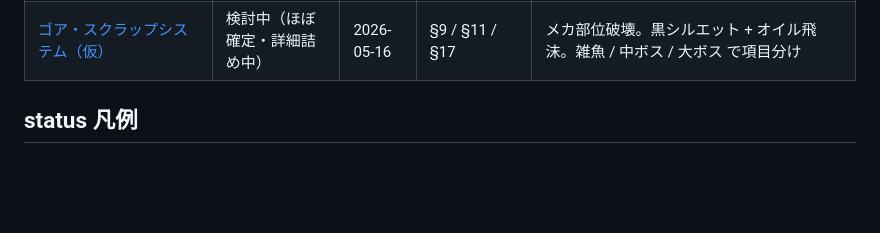
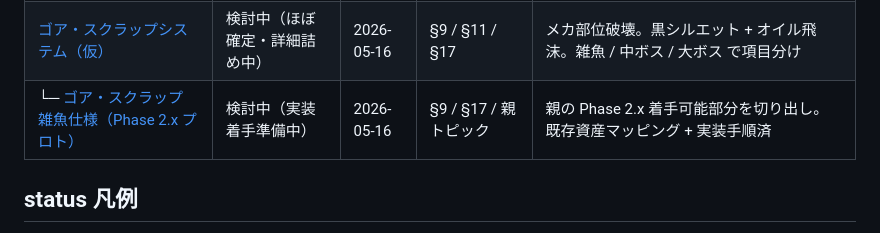
Before and after one commit to ryoten82/breakout, a Markdown page: spec-room/INDEX.md, the part around the change. Drawn GitHub-style; blank space fills up the shorter version.

Commit message:
docs(spec-room): ゴア・スクラップ 雑魚仕様（Phase 2.x プロト）を別トピックに切り出し

```diff
--- a/spec-room/INDEX.md
+++ b/spec-room/INDEX.md
@@ -16,6 +16,7 @@
 | [壁やられシステム（衝突先別挙動）](archive/wall-yarare-system.md) | 昇格済（実装着手中） | 2026-05-15 | §9.4.1（新設） | 壁=張り付き / 敵=拡散連鎖 / 壊れ物=破壊。実装は壁→敵→壊れ物の順 |
 | [相打ち演出（必殺技 × ボス攻撃）](discussions/mutual-hit-flavor.md) | アイデア記録 | 2026-05-16 | §9 / §11 / §17 | フレーバー演出。狙えない・たまに見える設計。実装は Phase 3 ボス戦と同時期 |
 | [ゴア・スクラップシステム（仮）](discussions/gore-scrap-system.md) | 検討中（ほぼ確定・詳細詰め中） | 2026-05-16 | §9 / §11 / §17 | メカ部位破壊。黒シルエット + オイル飛沫。雑魚 / 中ボス / 大ボス で項目分け |
+| └─ [ゴア・スクラップ 雑魚仕様（Phase 2.x プロト）](discussions/gore-scrap-mob-prototype.md) | 検討中（実装着手準備中） | 2026-05-16 | §9 / §17 / 親トピック | 親の Phase 2.x 着手可能部分を切り出し。既存資産マッピング + 実装手順済 |
 
 ## status 凡例
 - **検討中**: discussions/ に存在・議論進行中
```
Also changed, not shown: spec-room/discussions/gore-scrap-mob-prototype.md (added, +128 -0 lines), spec-room/discussions/gore-scrap-system.md (+4 -3 lines).
